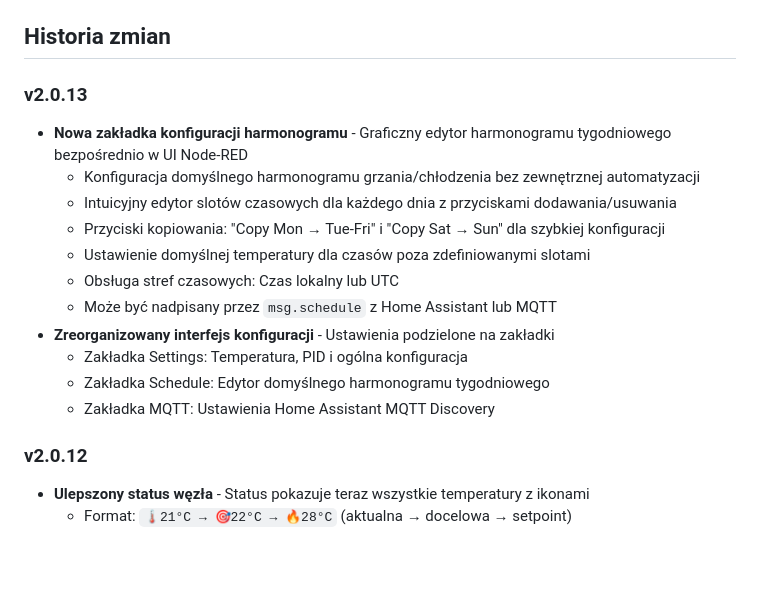
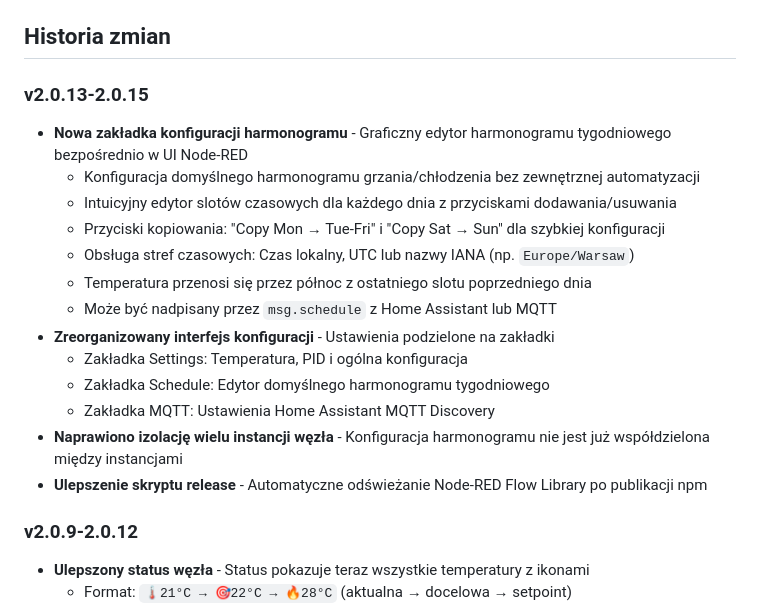
Before and after one commit to WojRep/node-red-smart-thermostat, a Markdown page: README_POLISH.md, the part around the change. GitHub-like rendering; blank space fills up the shorter version.

Commit message:
Release v2.0.15

```diff
--- a/README_POLISH.md
+++ b/README_POLISH.md
@@ -377,21 +377,23 @@ To usuwa plik stanu i resetuje wszystkie nauczone parametry.
 
 ## Historia zmian
 
-### v2.0.13
+### v2.0.13-2.0.15
 
 - **Nowa zakładka konfiguracji harmonogramu** - Graficzny edytor harmonogramu tygodniowego bezpośrednio w UI Node-RED
   - Konfiguracja domyślnego harmonogramu grzania/chłodzenia bez zewnętrznej automatyzacji
   - Intuicyjny edytor slotów czasowych dla każdego dnia z przyciskami dodawania/usuwania
   - Przyciski kopiowania: "Copy Mon → Tue-Fri" i "Copy Sat → Sun" dla szybkiej konfiguracji
-  - Ustawienie domyślnej temperatury dla czasów poza zdefiniowanymi slotami
-  - Obsługa stref czasowych: Czas lokalny lub UTC
+  - Obsługa stref czasowych: Czas lokalny, UTC lub nazwy IANA (np. `Europe/Warsaw`)
+  - Temperatura przenosi się przez północ z ostatniego slotu poprzedniego dnia
   - Może być nadpisany przez `msg.schedule` z Home Assistant lub MQTT
 - **Zreorganizowany interfejs konfiguracji** - Ustawienia podzielone na zakładki
   - Zakładka Settings: Temperatura, PID i ogólna konfiguracja
   - Zakładka Schedule: Edytor domyślnego harmonogramu tygodniowego
   - Zakładka MQTT: Ustawienia Home Assistant MQTT Discovery
+- **Naprawiono izolację wielu instancji węzła** - Konfiguracja harmonogramu nie jest już współdzielona między instancjami
+- **Ulepszenie skryptu release** - Automatyczne odświeżanie Node-RED Flow Library po publikacji npm
 
-### v2.0.12
+### v2.0.9-2.0.12
 
 - **Ulepszony status węzła** - Status pokazuje teraz wszystkie temperatury z ikonami
   - Format: `🌡️21°C → 🎯22°C → 🔥28°C` (aktualna → docelowa → setpoint)
```
Also changed, not shown: README.md (+6 -4 lines).
